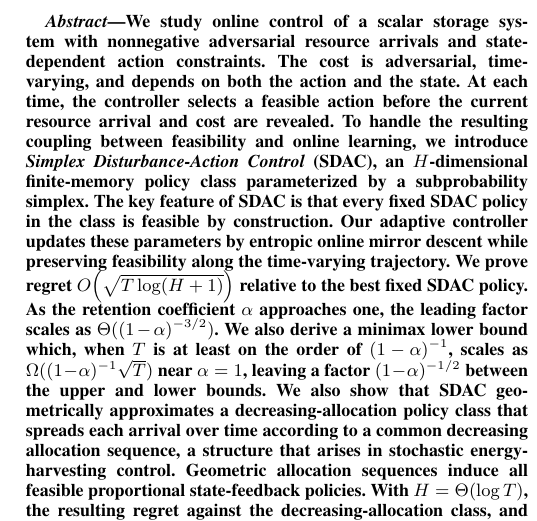
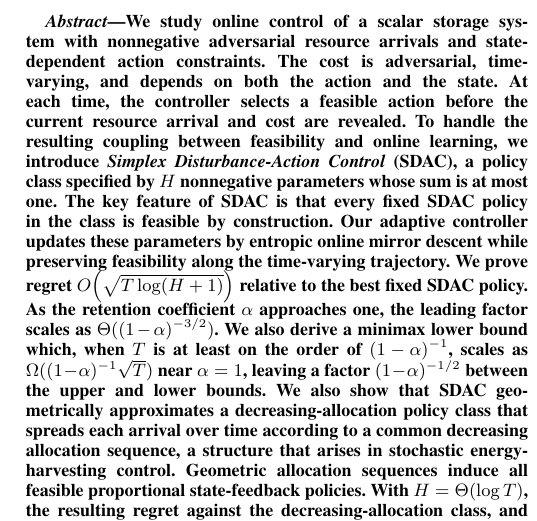
Before and after one commit to kamiaras/phd-last-paper, a LaTeX paper (fresh_rewrite.tex): part of one column of page 1 of 16, cut so that both start at the same text. Compiled offline with pdfLaTeX.

Commit message:
rewrite: describe the SDAC policy class by its H nonnegative parameters.
Co-authored-by: Cursor <cursoragent@cursor.com>

```diff
--- a/fresh_rewrite.tex
+++ b/fresh_rewrite.tex
@@ -39,8 +39,8 @@ time-varying, and depends on both the action and the state. At each time, the
 controller selects a feasible action before the current resource arrival and cost
 are revealed. To handle the resulting coupling
 between feasibility and online learning, we introduce \emph{Simplex Disturbance-Action
-Control} (SDAC), an $H$-dimensional finite-memory policy class parameterized by a
-subprobability simplex. The key feature of SDAC is that every fixed SDAC policy in the
+Control} (SDAC), a policy class specified by $H$ nonnegative parameters
+whose sum is at most one. The key feature of SDAC is that every fixed SDAC policy in the
 class is feasible by construction. Our adaptive controller updates these parameters
 by entropic online mirror descent while preserving feasibility along the
 time-varying trajectory. We prove regret
```
Also changed, not shown: fresh_rewrite.pdf.
